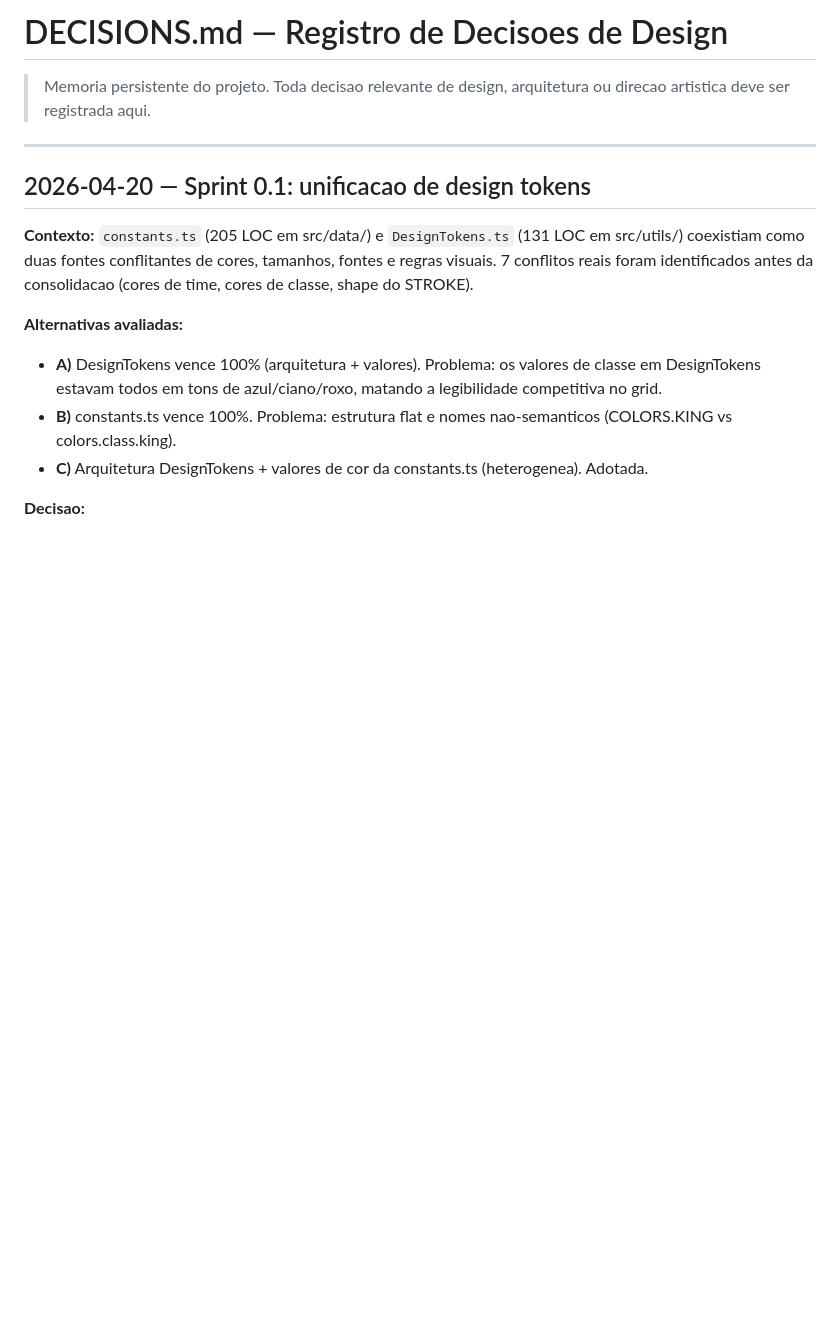
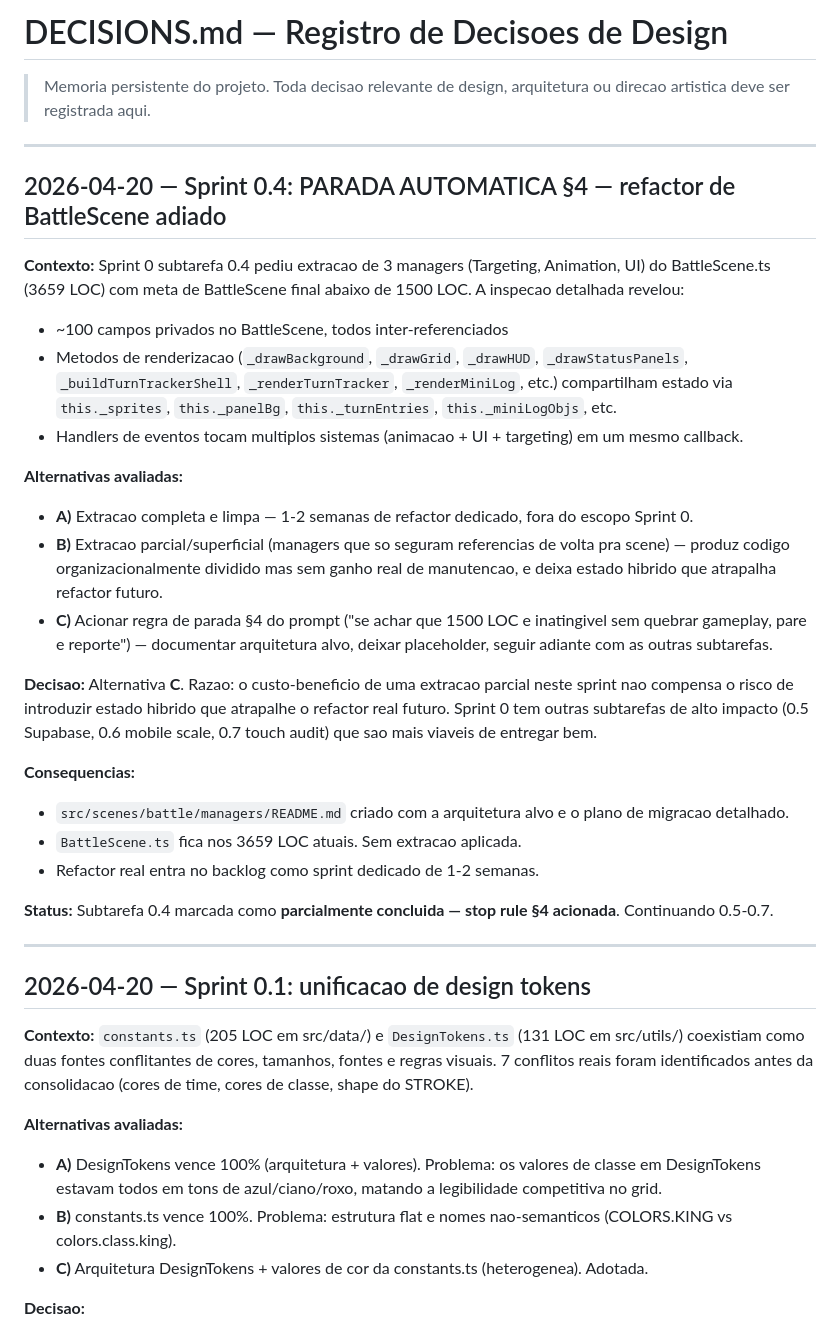
Before and after one commit to CaioSensini/draft-game, a Markdown page: docs/DECISIONS.md, the part around the change. Rendered like a GitHub page; blank space fills up the shorter version.

Commit message:
sprint0: BattleScene manager extraction — stop rule §4 triggered
- BattleScene.ts has ~3659 LOC with ~100 private fields tightly coupled across
  rendering, event handlers, and targeting state. Extracting 3 managers with
  zero gameplay regression requires a 1-2 week dedicated refactor, not a
  sprint subtask.
- Per the PROMPT_SPRINT_0.md §4 automatic stop rule ("if 1500 LOC is
  unattainable without breaking gameplay, stop and report"), extraction is
  deferred.
- Created src/scenes/battle/managers/README.md documenting target architecture
  and phased migration plan (BattleAnimationManager -> BattleUIManager ->
  BattleTargetingManager, one manager per dedicated PR).
- Logged rationale in docs/DECISIONS.md.
- No code moved — avoiding hybrid state that would hinder future refactor.

Co-Authored-By: Claude Opus 4.7 (1M context) <noreply@anthropic.com>

```diff
--- a/docs/DECISIONS.md
+++ b/docs/DECISIONS.md
@@ -1,6 +1,30 @@
 # DECISIONS.md — Registro de Decisoes de Design
 
 > Memoria persistente do projeto. Toda decisao relevante de design, arquitetura ou direcao artistica deve ser registrada aqui.
+
+---
+
+## 2026-04-20 — Sprint 0.4: PARADA AUTOMATICA §4 — refactor de BattleScene adiado
+
+**Contexto:** Sprint 0 subtarefa 0.4 pediu extracao de 3 managers (Targeting, Animation, UI) do BattleScene.ts (3659 LOC) com meta de BattleScene final abaixo de 1500 LOC. A inspecao detalhada revelou:
+
+- ~100 campos privados no BattleScene, todos inter-referenciados
+- Metodos de renderizacao (`_drawBackground`, `_drawGrid`, `_drawHUD`, `_drawStatusPanels`, `_buildTurnTrackerShell`, `_renderTurnTracker`, `_renderMiniLog`, etc.) compartilham estado via `this._sprites`, `this._panelBg`, `this._turnEntries`, `this._miniLogObjs`, etc.
+- Handlers de eventos tocam multiplos sistemas (animacao + UI + targeting) em um mesmo callback.
+
+**Alternativas avaliadas:**
+- **A)** Extracao completa e limpa — 1-2 semanas de refactor dedicado, fora do escopo Sprint 0.
+- **B)** Extracao parcial/superficial (managers que so seguram referencias de volta pra scene) — produz codigo organizacionalmente dividido mas sem ganho real de manutencao, e deixa estado hibrido que atrapalha refactor futuro.
+- **C)** Acionar regra de parada §4 do prompt ("se achar que 1500 LOC e inatingivel sem quebrar gameplay, pare e reporte") — documentar arquitetura alvo, deixar placeholder, seguir adiante com as outras subtarefas.
+
+**Decisao:** Alternativa **C**. Razao: o custo-beneficio de uma extracao parcial neste sprint nao compensa o risco de introduzir estado hibrido que atrapalhe o refactor real futuro. Sprint 0 tem outras subtarefas de alto impacto (0.5 Supabase, 0.6 mobile scale, 0.7 touch audit) que sao mais viaveis de entregar bem.
+
+**Consequencias:**
+- `src/scenes/battle/managers/README.md` criado com a arquitetura alvo e o plano de migracao detalhado.
+- `BattleScene.ts` fica nos 3659 LOC atuais. Sem extracao aplicada.
+- Refactor real entra no backlog como sprint dedicado de 1-2 semanas.
+
+**Status:** Subtarefa 0.4 marcada como **parcialmente concluida — stop rule §4 acionada**. Continuando 0.5-0.7.
 
 ---
 
```
Also changed, not shown: 1 other file.
